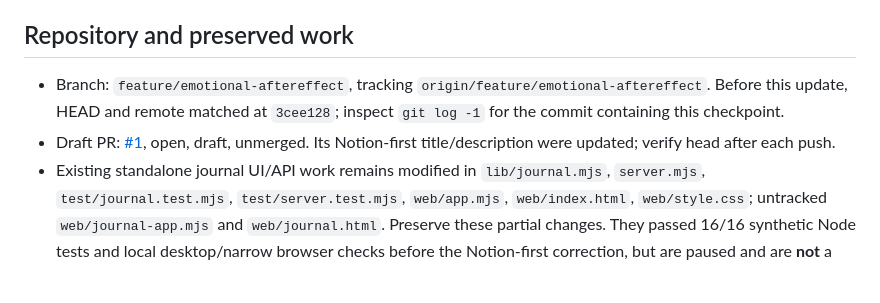
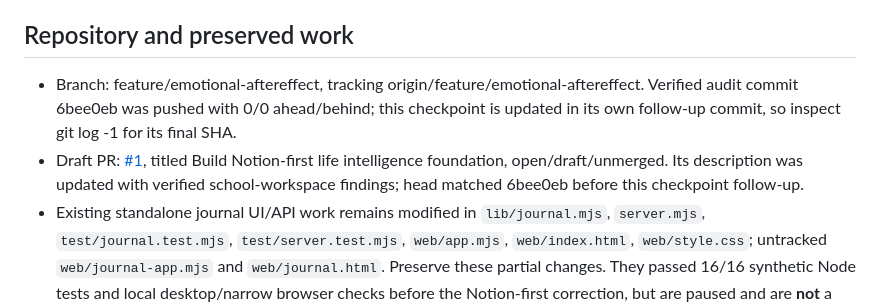
Before and after one commit to zhihao21/personal-ai-os-v4, a Markdown page: docs/DEVELOPMENT_STATE.md, the part around one of its changes. Rendered like a GitHub page; blank space fills up the shorter version.

Commit message:
Record completed school Notion audit handoff

```diff
--- a/docs/DEVELOPMENT_STATE.md
+++ b/docs/DEVELOPMENT_STATE.md
@@ -4,8 +4,8 @@ Updated: 2026-10-16 09:48 Asia/Taipei. Recovery checkpoint; Git and verified beh
 
 ## Repository and preserved work
 
-- Branch: `feature/emotional-aftereffect`, tracking `origin/feature/emotional-aftereffect`. Before this update, HEAD and remote matched at `3cee128`; inspect `git log -1` for the commit containing this checkpoint.
-- Draft PR: [#1](https://github.com/zhihao21/personal-ai-os-v4/pull/1), open, draft, unmerged. Its Notion-first title/description were updated; verify head after each push.
+- Branch: feature/emotional-aftereffect, tracking origin/feature/emotional-aftereffect. Verified audit commit 6bee0eb was pushed with 0/0 ahead/behind; this checkpoint is updated in its own follow-up commit, so inspect git log -1 for its final SHA.
+- Draft PR: [#1](https://github.com/zhihao21/personal-ai-os-v4/pull/1), titled Build Notion-first life intelligence foundation, open/draft/unmerged. Its description was updated with verified school-workspace findings; head matched 6bee0eb before this checkpoint follow-up.
 - Existing standalone journal UI/API work remains modified in `lib/journal.mjs`, `server.mjs`, `test/journal.test.mjs`, `test/server.test.mjs`, `web/app.mjs`, `web/index.html`, `web/style.css`; untracked `web/journal-app.mjs` and `web/journal.html`. Preserve these partial changes. They passed 16/16 synthetic Node tests and local desktop/narrow browser checks before the Notion-first correction, but are paused and are **not** a delivered Notion interface. Stage only documentation for this audit commit.
 
 ## Current mission and scope
```
Also changed, not shown: other parts of docs/DEVELOPMENT_STATE.md (+1 -1 lines).
